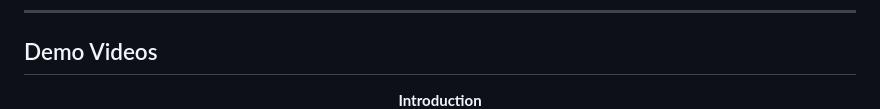
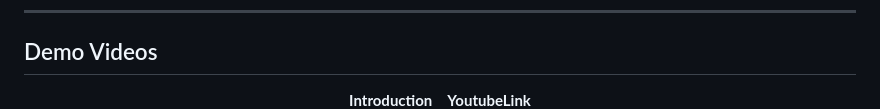
Before and after one commit to OTODESK4193/NEOTO_Pre, a Markdown page: README.md, the part around the change. Rendered like a GitHub page.

```diff
--- a/README.md
+++ b/README.md
@@ -14,7 +14,7 @@
 ## Demo Videos
 
 <p align="center">
-  <b>Introduction</b><br>
+  <b>Introduction　YoutubeLink</b><br>
   <a href="https://youtu.be/Au_aIhAu-r8?si=AOnDj90penIlYLcI">
     <img src="Source/Assets/Samnail.jpg"
          alt="NEOTO_Pre - Introduction　YoutubeLink" width="640" height="360">
```
